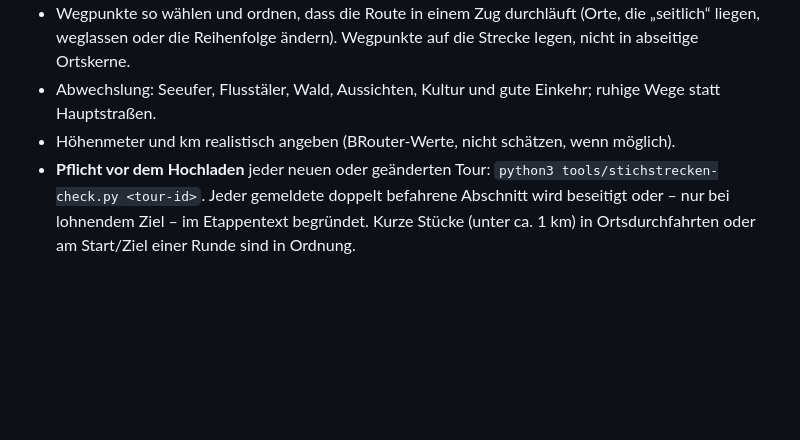
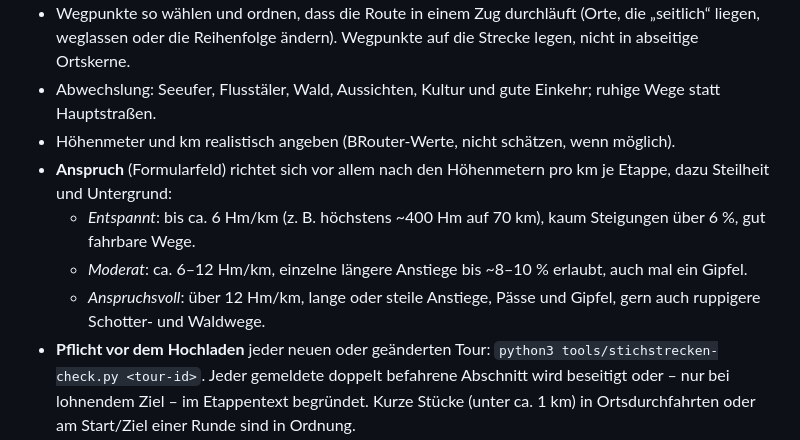
Before and after one commit to thomasskornia-source/Gravel-Kompass, a Markdown page: ABLAUF.md, the part around the change. Drawn GitHub-style; blank space fills up the shorter version.

Commit message:
ABLAUF: Anspruch Entspannt/Moderat/Anspruchsvoll über Höhenmeter pro km festgelegt
Co-Authored-By: Claude Opus 5.5 <noreply@anthropic.com>
Claude-Session: https://claude.ai/code/session_01YWVpuLDDVLCFABqC5tSq2C

```diff
--- a/ABLAUF.md
+++ b/ABLAUF.md
@@ -47,6 +47,10 @@ deshalb **fließen** und unterwegs immer wieder Neues zeigen:
   die Reihenfolge ändern). Wegpunkte auf die Strecke legen, nicht in abseitige Ortskerne.
 - Abwechslung: Seeufer, Flusstäler, Wald, Aussichten, Kultur und gute Einkehr; ruhige Wege statt Hauptstraßen.
 - Höhenmeter und km realistisch angeben (BRouter-Werte, nicht schätzen, wenn möglich).
+- **Anspruch** (Formularfeld) richtet sich vor allem nach den Höhenmetern pro km je Etappe, dazu Steilheit und Untergrund:
+  - *Entspannt*: bis ca. 6 Hm/km (z. B. höchstens ~400 Hm auf 70 km), kaum Steigungen über 6 %, gut fahrbare Wege.
+  - *Moderat*: ca. 6–12 Hm/km, einzelne längere Anstiege bis ~8–10 % erlaubt, auch mal ein Gipfel.
+  - *Anspruchsvoll*: über 12 Hm/km, lange oder steile Anstiege, Pässe und Gipfel, gern auch ruppigere Schotter- und Waldwege.
 - **Pflicht vor dem Hochladen** jeder neuen oder geänderten Tour: `python3 tools/stichstrecken-check.py <tour-id>`.
   Jeder gemeldete doppelt befahrene Abschnitt wird beseitigt oder – nur bei lohnendem Ziel – im Etappentext begründet.
   Kurze Stücke (unter ca. 1 km) in Ortsdurchfahrten oder am Start/Ziel einer Runde sind in Ordnung.
```
